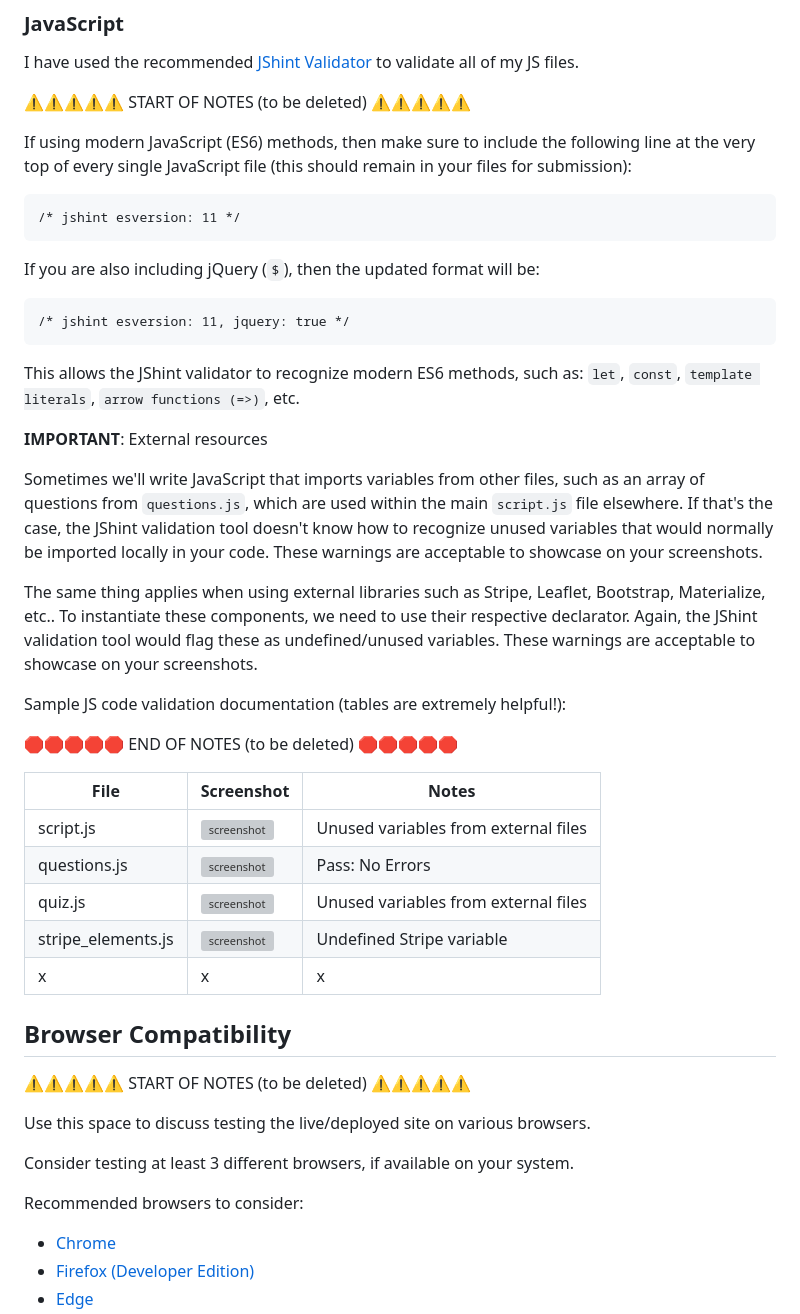
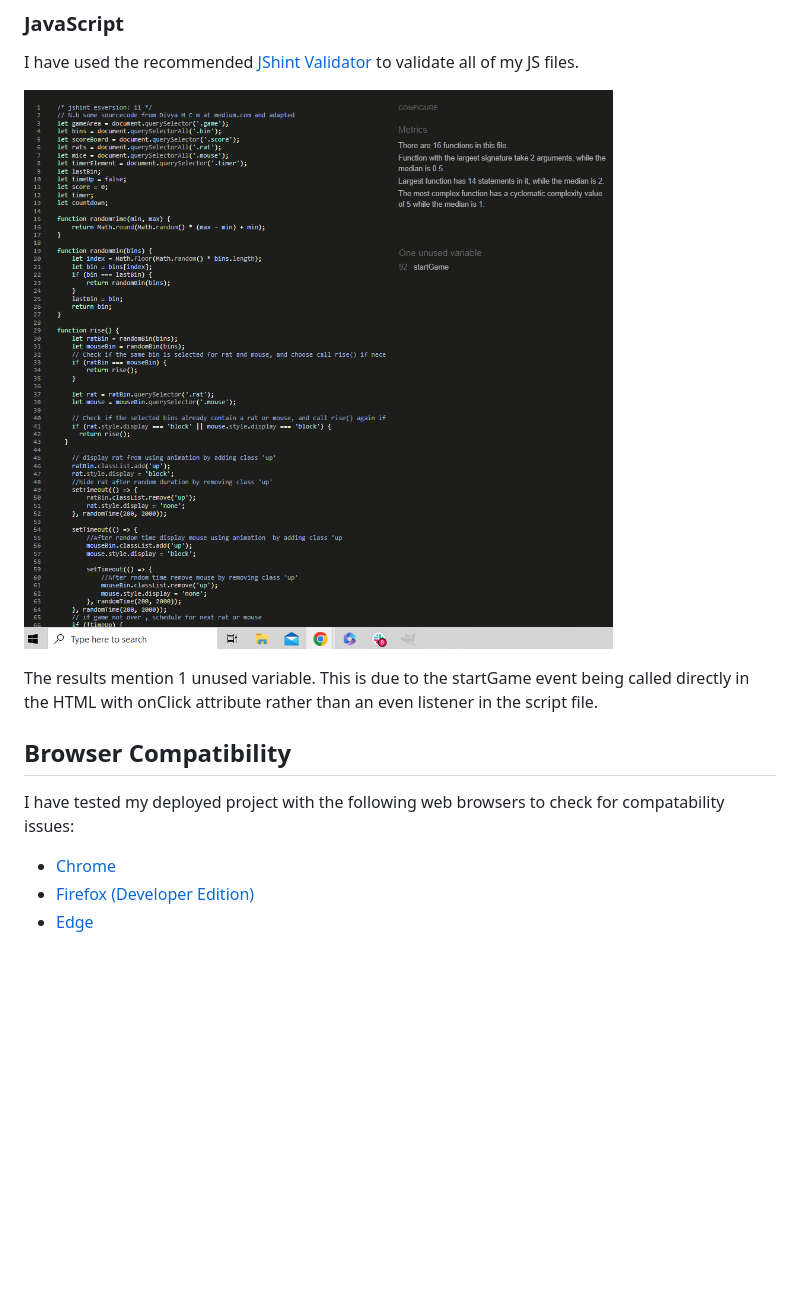
Before and after one commit to Jaycode88/msp-2, a Markdown page: TESTING.md, the part around the change printed below. GitHub-like rendering; pictures changed too: assets/images/jsvalid.png (added); blank space fills up the shorter version; grey boxes are pictures that could not be loaded.

```diff
--- a/TESTING.md
+++ b/TESTING.md
@@ -27,54 +27,14 @@ I have used the recommended [CSS Jigsaw Validator](https://jigsaw.w3.org/css-val
 
 I have used the recommended [JShint Validator](https://jshint.com) to validate all of my JS files.
 
-⚠️⚠️⚠️⚠️⚠️ START OF NOTES (to be deleted) ⚠️⚠️⚠️⚠️⚠️
+![screenshot](assets/images/jsvalid.png)
 
-If using modern JavaScript (ES6) methods, then make sure to include the following
-line at the very top of every single JavaScript file (this should remain in your files for submission):
-
-    /* jshint esversion: 11 */
-
-If you are also including jQuery (`$`), then the updated format will be:
-
-    /* jshint esversion: 11, jquery: true */
-
-This allows the JShint validator to recognize modern ES6 methods, such as:
-`let`, `const`, `template literals`, `arrow functions (=>)`, etc.
-
-**IMPORTANT**: External resources
-
-Sometimes we'll write JavaScript that imports variables from other files, such as an array of questions
-from `questions.js`, which are used within the main `script.js` file elsewhere.
-If that's the case, the JShint validation tool doesn't know how to recognize unused variables
-that would normally be imported locally in your code.
-These warnings are acceptable to showcase on your screenshots.
-
-The same thing applies when using external libraries such as Stripe, Leaflet, Bootstrap, Materialize, etc..
-To instantiate these components, we need to use their respective declarator.
-Again, the JShint validation tool would flag these as undefined/unused variables.
-These warnings are acceptable to showcase on your screenshots.
-
-Sample JS code validation documentation (tables are extremely helpful!):
-
-🛑🛑🛑🛑🛑 END OF NOTES (to be deleted) 🛑🛑🛑🛑🛑
-
-| File | Screenshot | Notes |
-| --- | --- | --- |
-| script.js | ![screenshot](documentation/js-validation-script.png) | Unused variables from external files |
-| questions.js | ![screenshot](documentation/js-validation-questions.png) | Pass: No Errors |
-| quiz.js | ![screenshot](documentation/js-validation-quiz.png) | Unused variables from external files |
-| stripe_elements.js | ![screenshot](documentation/js-validation-stripe.png) | Undefined Stripe variable |
-| x | x | x | repeat for all remaining JavaScript files |
+The results mention 1 unused variable. This is due to the startGame event being called directly in the HTML with onClick attribute rather than an even listener in the script file.
 
 ## Browser Compatibility
 
-⚠️⚠️⚠️⚠️⚠️ START OF NOTES (to be deleted) ⚠️⚠️⚠️⚠️⚠️
+I have tested my deployed project with the following web browsers to check for compatability issues:
 
-Use this space to discuss testing the live/deployed site on various browsers.
-
-Consider testing at least 3 different browsers, if available on your system.
-
-Recommended browsers to consider:
 - [Chrome](https://www.google.com/chrome)
 - [Firefox (Developer Edition)](https://www.mozilla.org/firefox/developer)
 - [Edge](https://www.microsoft.com/edge)
```
Also changed, not shown: other parts of TESTING.md (+19 -22 lines), assets/images/browsertest.png (added).
